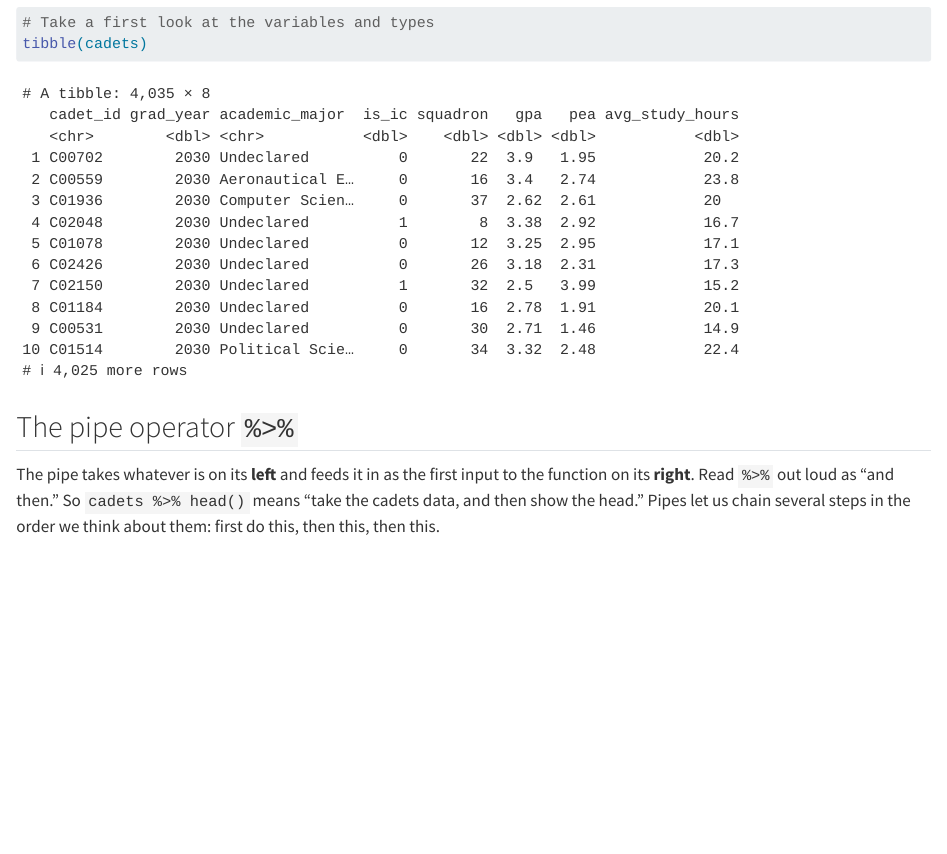
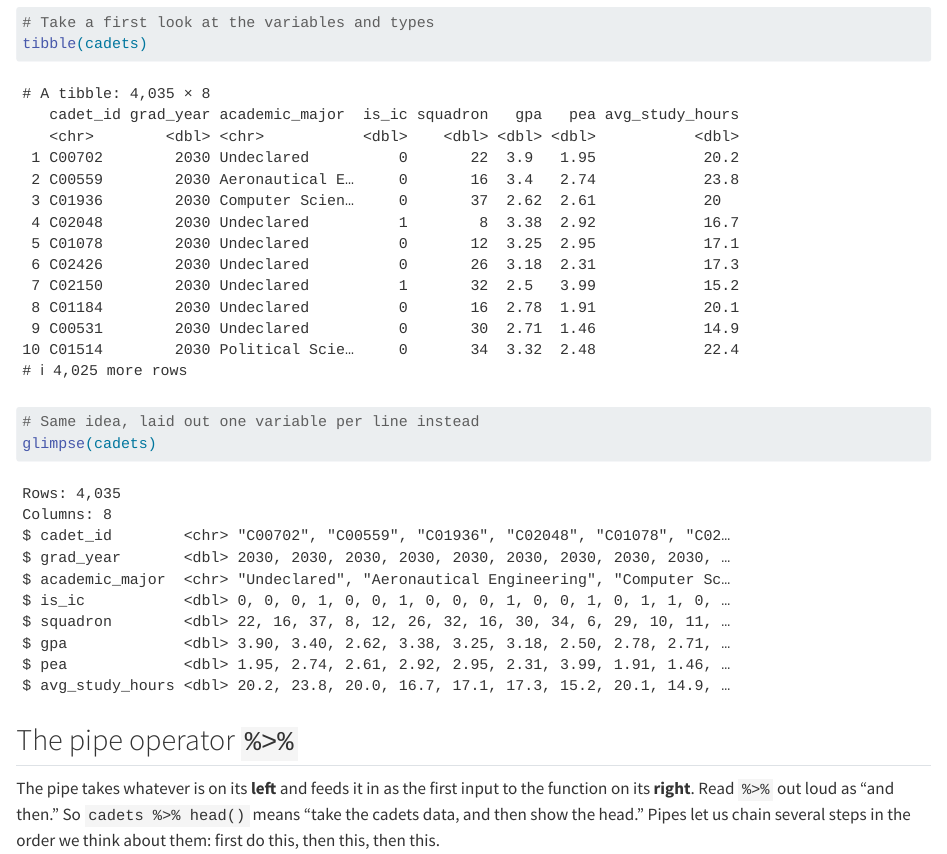
Before and after one commit to philipycho/public_usafa, a Quarto document (DS220_Fall2026/lesson12_data_wrangling.qmd): the page in a window 1100 px wide, from 820 px down. Rendered offline with R 4.5, knitr and Pandoc in place of Quarto, with nearby package versions; long lines of code are wrapped.

Commit message:
Add glimpse(cadets) to the Setup code block
Shows both tibble() and glimpse() output side by side.

Co-Authored-By: Claude Sonnet 5 <noreply@anthropic.com>

````diff
--- a/DS220_Fall2026/lesson12_data_wrangling.qmd
+++ b/DS220_Fall2026/lesson12_data_wrangling.qmd
@@ -24,6 +24,9 @@ cadets <- read_csv(url)
 
 # Take a first look at the variables and types
 tibble(cadets)
+
+# Same idea, laid out one variable per line instead
+glimpse(cadets)
 ```
 
 ## The pipe operator `%>%`
````
